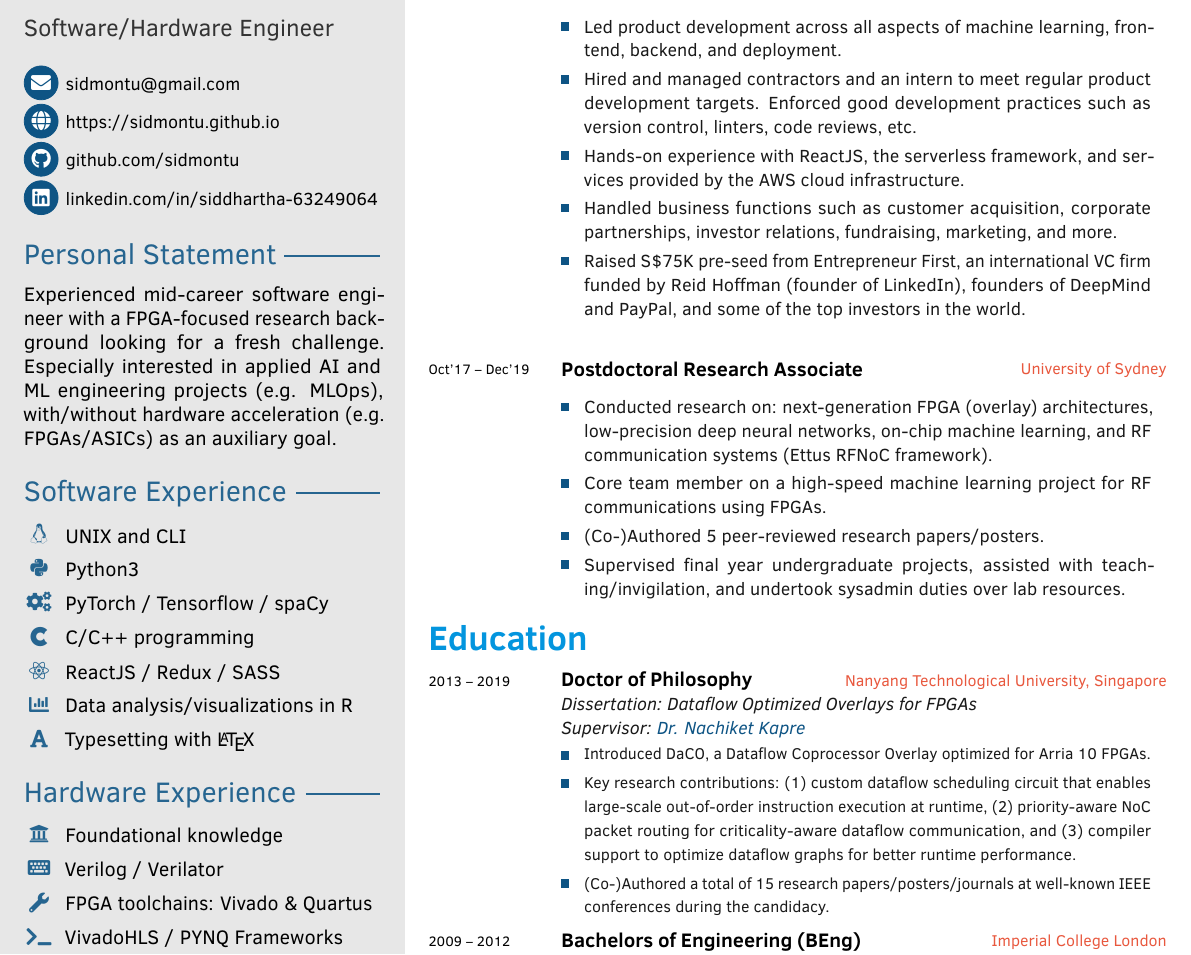
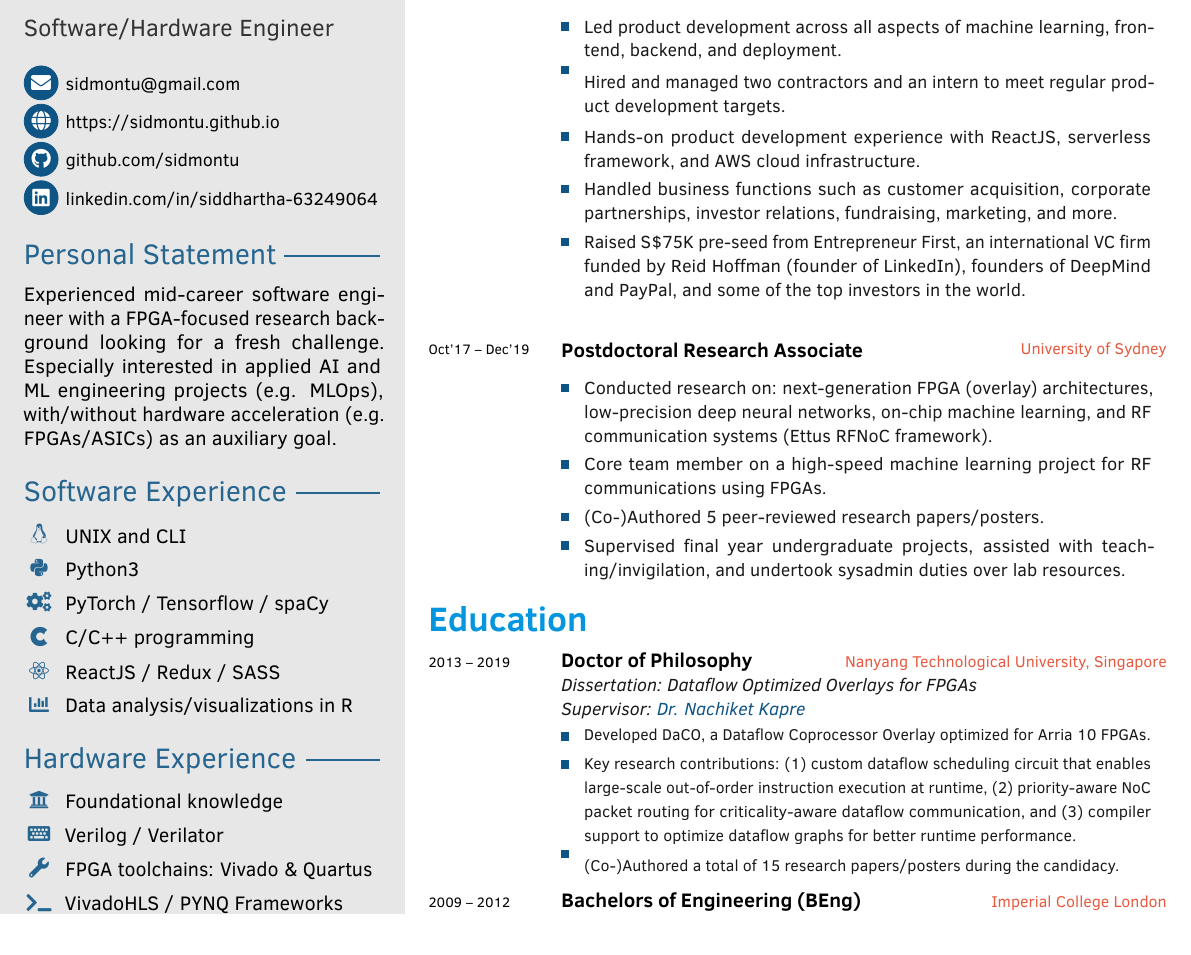
Before and after one commit to sidmontu/sidmontu.github.io, a LaTeX CV (one_page_cv/cv.tex): part of the page, cut so that both start at the same text. Compiled offline with pdfLaTeX.

Commit message:
minor updates to cv

```diff
--- a/one_page_cv/cv.tex
+++ b/one_page_cv/cv.tex
@@ -148,7 +148,7 @@
         \skill{\faCuttlefish}{C/C++ programming}
         \skill{\faReact}{ReactJS / Redux / SASS}
         \skill{\faChartBar}{Data analysis/visualizations in R}
-        \skill{\faFont}{Typesetting with \LaTeX}
+        % \skill{\faFont}{Typesetting with \LaTeX}
         % \skill{\faCodeBranch}{Version control, {\it e.g.} \texttt{git}}
 
 	\profilesection{Hardware Experience}
@@ -238,10 +238,10 @@
         \begin{tabular}{L{4mm}L{100mm}}
             &\\[-0.1in]
             \raisebox{2\height}{\tikz \fill [cvblue] (-0.07,-0.2) rectangle (0.07,-0.05);} & {\small Led product development across all aspects of machine learning, frontend, backend, and deployment.}\\
-            \raisebox{4.75\height}{\tikz \fill [cvblue] (-0.07,-0.2) rectangle (0.07,-0.05);} & {\small Hired and managed contractors and an intern to meet regular product development targets. Enforced good development practices such as version control, linters, code reviews, etc.}\\
+            \raisebox{4.75\height}{\tikz \fill [cvblue] (-0.07,-0.2) rectangle (0.07,-0.05);} & {\small Hired and managed two contractors and an intern to meet regular product development targets.}\\ % Enforced good development practices such as version control, linters, code reviews, etc.}\\
             % \raisebox{4.75\height}{\tikz \fill [cvblue] (-0.07,-0.2) rectangle (0.07,-0.05);} & {\small Gained hands-on development experience with MLOps tools: Label studio for data annotation, MLFlow for model registry, Hub for dataset/feature store, and Cortex.dev for model deployment.}\\
             % \raisebox{4.75\height}{\tikz \fill [cvblue] (-0.07,-0.2) rectangle (0.07,-0.05);} & {\small Hands-on experience with ReactJS and serverless frameworks. Setup inPact’s cloud infrastructure on AWS -- used a myriad of AWS cloud services such as Cognito, DynamoDB, S3, SNS, Lambda, etc.}\\
-            \raisebox{2\height}{\tikz \fill [cvblue] (-0.07,-0.2) rectangle (0.07,-0.05);} & {\small Hands-on experience with ReactJS, the serverless framework, and services provided by the AWS cloud infrastructure.}\\
+            \raisebox{2\height}{\tikz \fill [cvblue] (-0.07,-0.2) rectangle (0.07,-0.05);} & {\small Hands-on product development experience with ReactJS, serverless framework, and AWS cloud infrastructure.}\\
             \raisebox{2\height}{\tikz \fill [cvblue] (-0.07,-0.2) rectangle (0.07,-0.05);} & {\small Handled business functions such as customer acquisition, corporate partnerships, investor relations, fundraising, marketing, and more.}\\
             \raisebox{4.75\height}{\tikz \fill [cvblue] (-0.07,-0.2) rectangle (0.07,-0.05);} & {\small Raised S\$75K pre-seed from Entrepreneur First, an international VC firm funded by Reid Hoffman (founder of LinkedIn), founders of DeepMind and PayPal, and some of the top investors in the world.}\\
         \end{tabular}
@@ -286,7 +286,7 @@
         \renewcommand{\arraystretch}{1.2}% Tighter
         \begin{tabular}{L{4mm}L{100mm}}
         \raisebox{0\height}{\tikz \fill [cvblue] (-0.07,-0.2) rectangle (0.07,-0.05);} & {\footnotesize
-            Introduced DaCO, a Dataflow Coprocessor Overlay optimized for Arria
+            Developed DaCO, a Dataflow Coprocessor Overlay optimized for Arria
             10 FPGAs.
         }\\
         \raisebox{7.25\height}{\tikz \fill [cvblue] (-0.07,-0.2) rectangle (0.07,-0.05);} & {\footnotesize
@@ -296,7 +296,7 @@
             criticality-aware dataflow communication, and (3) compiler support
             to optimize dataflow graphs for better runtime performance.
         }\\
-        \raisebox{1.75\height}{\tikz \fill [cvblue] (-0.07,-0.2) rectangle (0.07,-0.05);} & {\footnotesize (Co-)Authored a total of 15 research papers/posters/journals at well-known IEEE conferences during the candidacy.}\\
+        \raisebox{1.75\height}{\tikz \fill [cvblue] (-0.07,-0.2) rectangle (0.07,-0.05);} & {\footnotesize (Co-)Authored a total of 15 research papers/posters during the candidacy.}\\
         \end{tabular}
     }
     \cvitem{2009 -- 2012}{Bachelors of Engineering (BEng)}{Imperial College London}{
```
Also changed, not shown: one_page_cv/cv.pdf, 1 other file.
